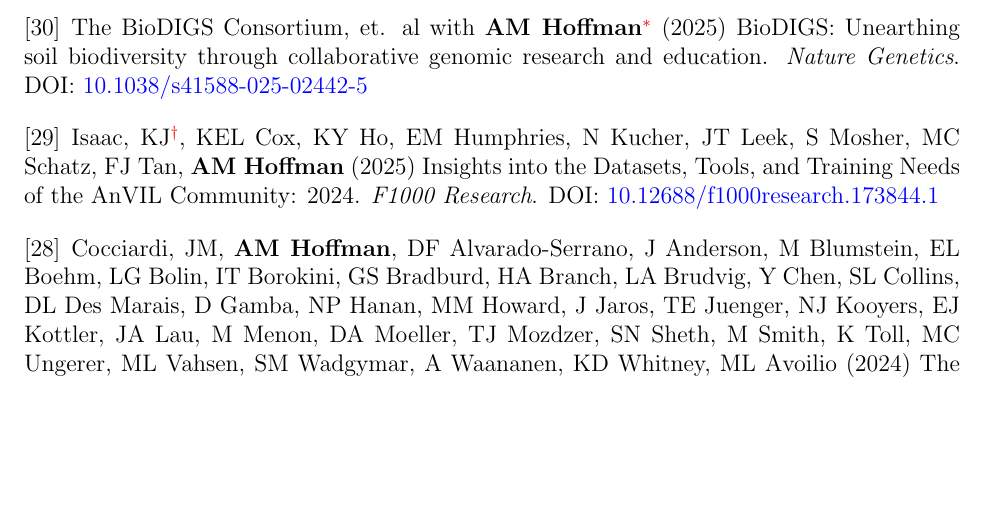
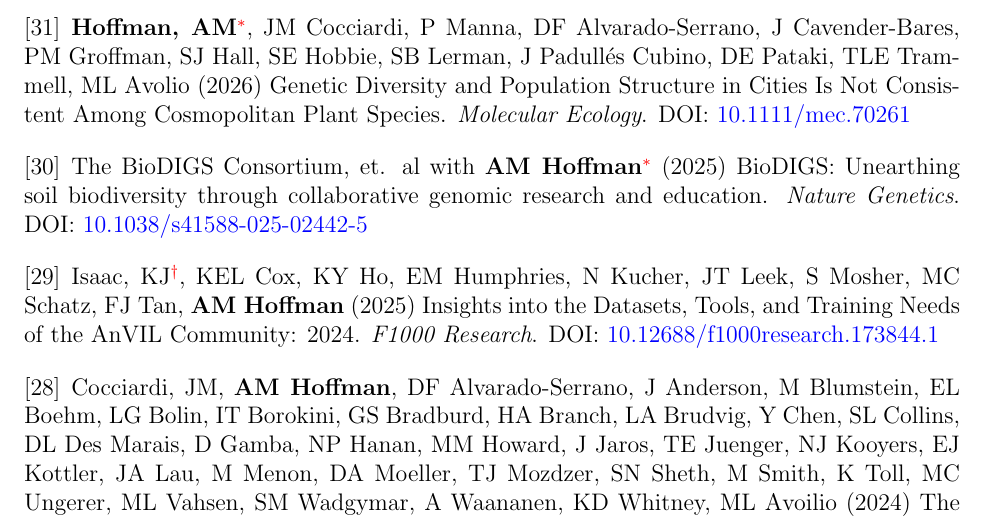
Before and after one commit to avahoffman/CV-and-resumes, a LaTeX CV (Academic_CV/Ava Hoffman CV.tex): part of page 4 of 18, cut at the place of the change, the shorter picture padded with empty space. Compiled offline with pdfLaTeX.

Commit message:
Add MolEcol paper

```diff
--- a/Academic_CV/Ava Hoffman CV.tex
+++ b/Academic_CV/Ava Hoffman CV.tex
@@ -182,9 +182,11 @@
 
 \item Ayalew, M, \textbf{AM Hoffman}, K Fuller, J Kerr, A Lee, J Lee, E Suarez Martinez, K Ulbricht, X Xie (2026) Microbiome education at under-resourced institutions: current status, barriers, and approaches to successful implementation. \textit{Journal of Microbiology \& Biology Education}. \doi{10.1128/jmbe.00288-25}
 
-\item The BioDIGS Consortium, et. al with \textbf{AM Hoffman}\footnotemark[1] (2025) BioDIGS: Unearthing soil biodiversity through collaborative genomic research and education. \textit{Nature Genetics}. \doi{10.1038/s41588-025-02442-5}
+\item \textbf{Hoffman, AM}\footnotemark[1], JM Cocciardi, P Manna, DF Alvarado-Serrano, J Cavender-Bares, PM Groffman, SJ Hall, SE Hobbie, SB Lerman, J Padullés Cubino, DE Pataki, TLE Trammell, ML Avolio (2026) Genetic Diversity and Population Structure in Cities Is Not Consistent Among Cosmopolitan Plant Species. \textit{Molecular Ecology}. \doi{10.1111/mec.70261}
 
 \footnotetext[1]{Indicates corresponding author}
+
+\item The BioDIGS Consortium, et. al with \textbf{AM Hoffman}\footnotemark[1] (2025) BioDIGS: Unearthing soil biodiversity through collaborative genomic research and education. \textit{Nature Genetics}. \doi{10.1038/s41588-025-02442-5}
 
 \item Isaac, KJ\footnotemark[2], KEL Cox, KY Ho, EM Humphries, N Kucher, JT Leek, S Mosher, MC Schatz, FJ Tan, \textbf{AM Hoffman} (2025) Insights into the Datasets, Tools, and Training Needs of the AnVIL Community: 2024. \textit{F1000 Research}. \doi{10.12688/f1000research.173844.1}
 
```
Also changed, not shown: Academic_CV/Ava Hoffman CV.pdf.
